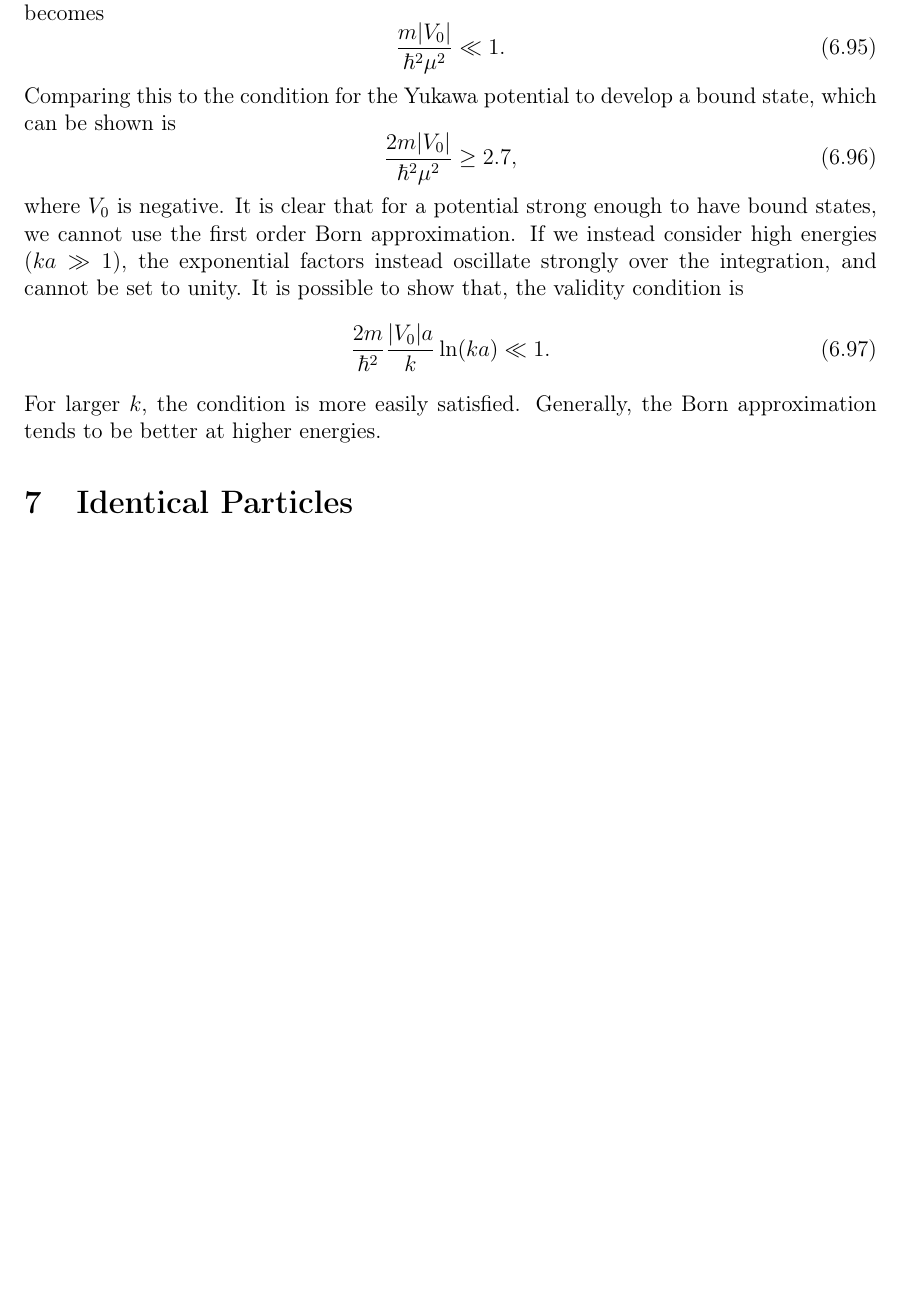
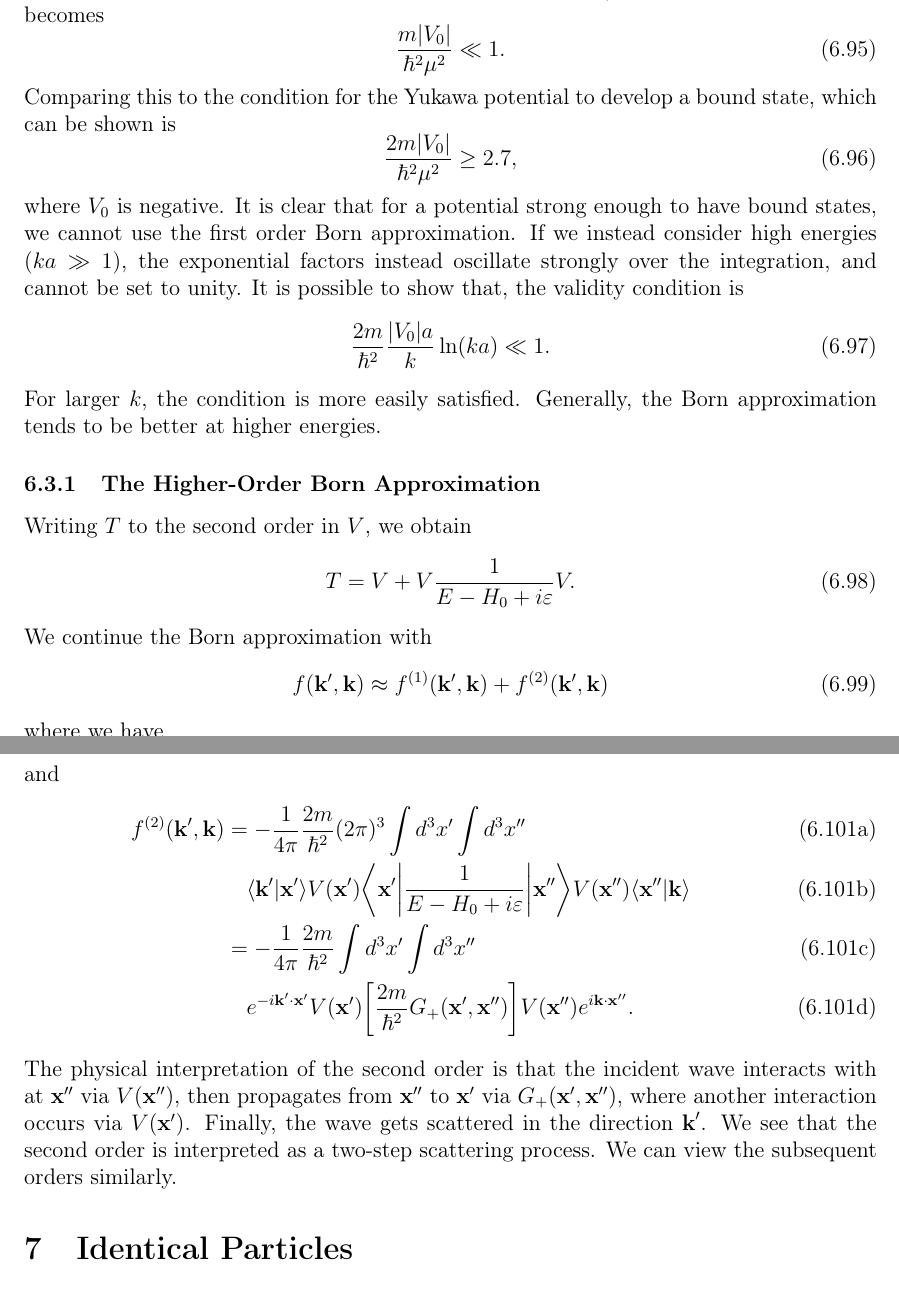
Before and after one commit to maxerikss/FYST89, a LaTeX document (Notes/main.tex, which reads Notes/paper/Chapter6.tex): part of page 31 of 31 before the commit and two parts of pages 31 and 32 of 32 after it, the two joined at a grey line, cut so that both start at the same text, the shorter picture padded with empty space. Compiled offline with pdfLaTeX.

Commit message:
Section 6.3.1 (section 6.3)

```diff
--- a/Notes/paper/Chapter6.tex
+++ b/Notes/paper/Chapter6.tex
@@ -478,3 +478,13 @@ where $V_0$ is negative. It is clear that for a potential strong enough to have
     \frac{2m}{\hbar^2} \frac{\abs{V_0}a}{k} \ln(ka) \ll 1.
 \end{equation}
 For larger $k$, the condition is more easily satisfied. Generally, the Born approximation tends to be better at higher energies.
+
+\subsubsection{The Higher-Order Born Approximation}
+Writing $T$ to the second order in $V$, we obtain
+\begin{equation}
+    T = V + V \frac{1}{E -H_0 + i\epsilon} V.
+\end{equation}
+We continue the Born approximation with
+\begin{equation}
+    f(\vec{k}', \vec{k}) \approx f^{(1)}(\vec{k}', \vec{k}) + f^{(2)}(\vec{k}', \vec{k})
+\end{equation}
@@ -480,0 +495,8 @@ For larger $k$, the condition is more easily satisfied. Generally, the Born appr
+and
+\begin{alphaAlign}
+    f^{(2)}(\vec{k}',\vec{k}) &= -\frac{1}{4\pi} \frac{2m}{\hbar^2} (2\pi)^3 \int d^3 x' \int d^3 x''\\
+    &\quad \bk{\vec{k}'}{\vec{x}'}V(\vec{x}') \bkop{\vec{x}'}{\frac{1}{E- H_0 + i\epsilon}}{\vec{x}''} V(\vec{x}'') \bk{\vec{x}''}{\vec{k}}\\
+    &= -\frac{1}{4\pi} \frac{2m}{\hbar^2} \int d^3 x' \int d^3 x'' \\
+    &\quad e^{-i \vec{k}'\cdot \vec{x}'} V(\vec{x}') \ab[\frac{2m}{\hbar^2} G_+(\vec{x}', \vec{x}'')]V(\vec{x}'')e^{i \vec{k}\cdot\vec{x}''}.
+\end{alphaAlign}
+The physical interpretation of the second order is that the incident wave interacts with at $\vec{x}''$ via $V(\vec{x}'')$, then propagates from $\vec{x}''$ to $\vec{x}'$ via $G_+(\vec{x}', \vec{x}'')$, where another interaction occurs via $V(\vec{x}')$. Finally, the wave gets scattered in the direction $\vec{k}'$. We see that the second order is interpreted as a two-step scattering process. We can view the subsequent orders similarly.
```
Also changed, not shown: Notes/Notes.pdf, Notes/paper/Chapter6.tex (6 more changed lines).
